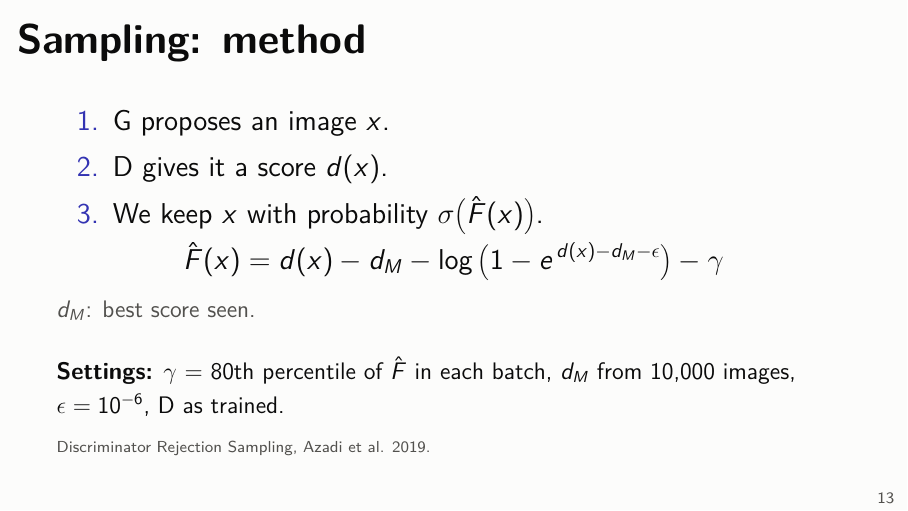
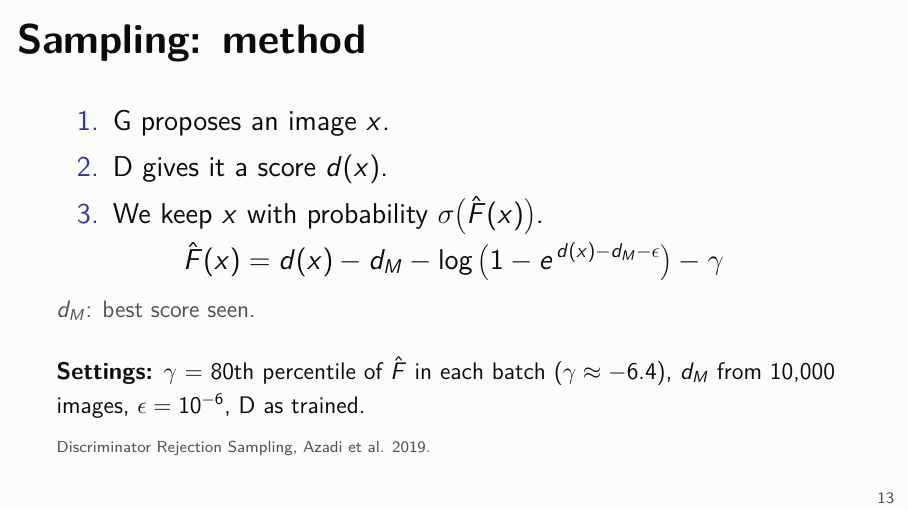
Before and after one commit to quentinRevillon/fixed-generator-gan-mnist, LaTeX slides (slides/comparaison.tex): page 14 of 18. Compiled offline with pdfLaTeX.

Commit message:
Slides: give the value of gamma

```diff
--- a/slides/comparaison.tex
+++ b/slides/comparaison.tex
@@ -148,7 +148,7 @@
   \end{enumerate}
   \[ \hat F(x) = d(x) - d_M - \log\big(1 - e^{\,d(x) - d_M - \epsilon}\big) - \gamma \]
   {\small\color{muted}$d_M$: best score seen.}\\[1em]
-  {\small\textbf{Settings:} $\gamma$ = 80th percentile of $\hat F$ in each batch, $d_M$ from 10,000 images, $\epsilon = 10^{-6}$, D as trained.}
+  {\small\textbf{Settings:} $\gamma$ = 80th percentile of $\hat F$ in each batch ($\gamma \approx -6.4$), $d_M$ from 10,000 images, $\epsilon = 10^{-6}$, D as trained.}
   \source{Discriminator Rejection Sampling, Azadi et al. 2019.}
 \end{frame}
 
```
Also changed, not shown: slides/slides.pdf.
